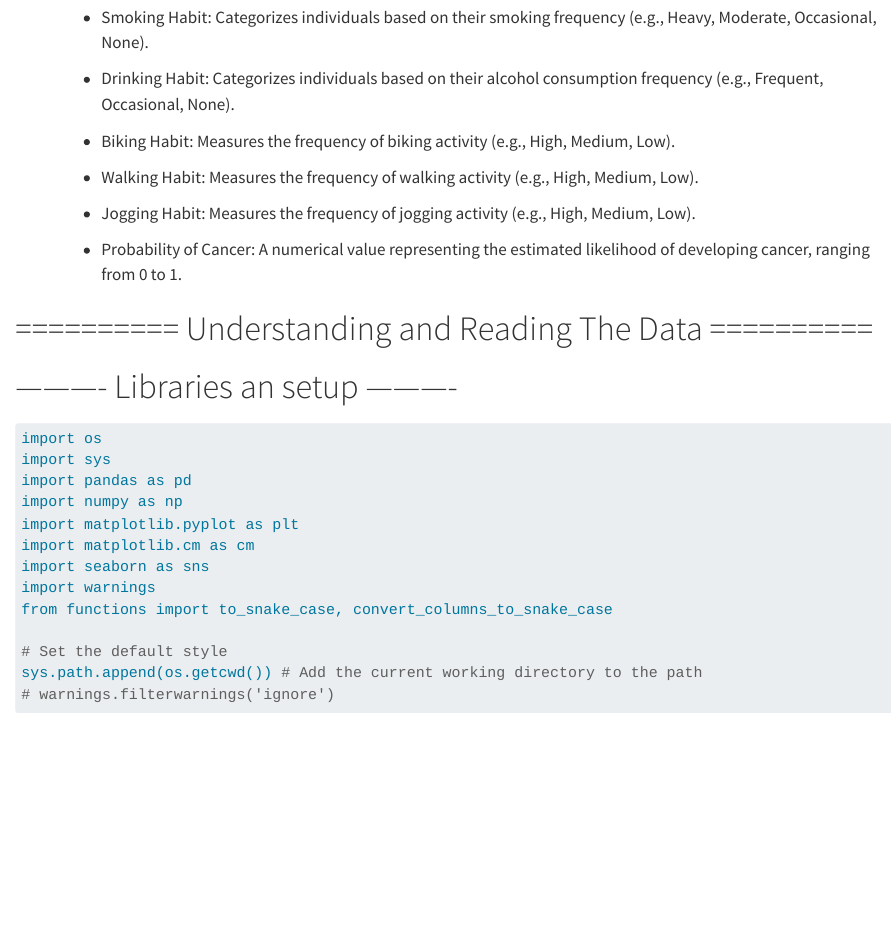
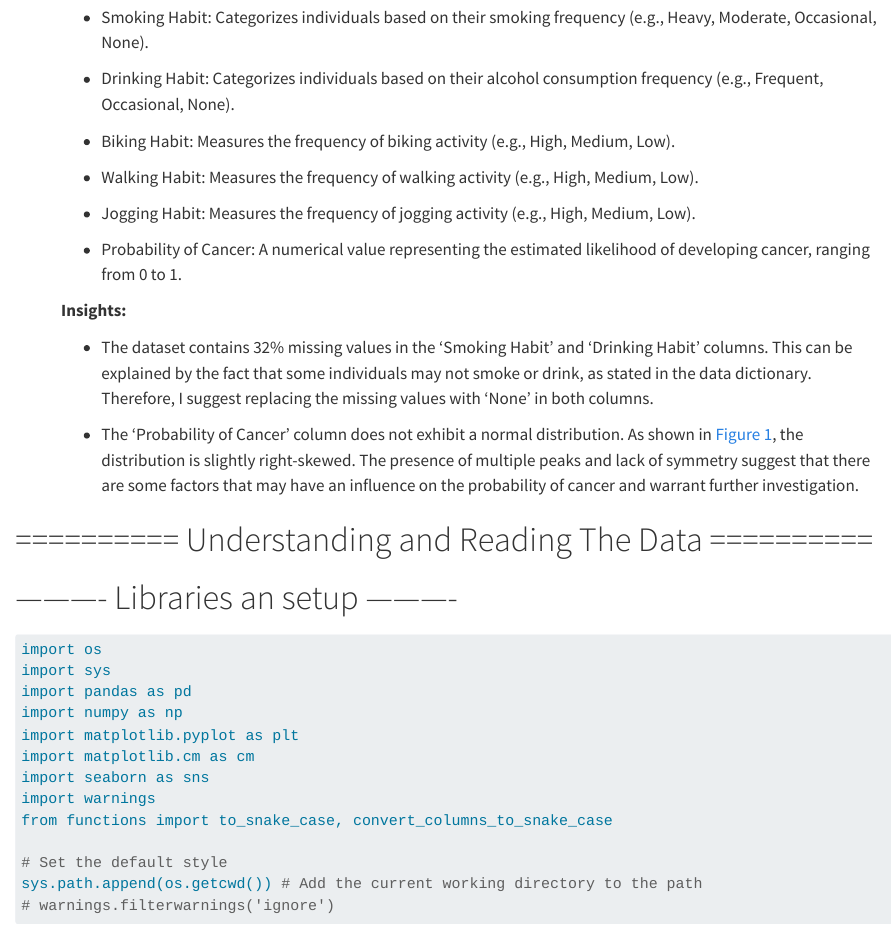
Before and after one commit to ManuelLagunas/lifestyle_cancer, a Quarto document (lifestyle_cancer/notebooks/eda.qmd): the page in a window 1100 px wide, from 280 px down. Rendered offline with R 4.5, knitr and Pandoc in place of Quarto, with nearby package versions; some code elsewhere in the file could not run offline.

Commit message:
intento de referencia cruzada

```diff
--- a/lifestyle_cancer/notebooks/eda.qmd
+++ b/lifestyle_cancer/notebooks/eda.qmd
@@ -21,6 +21,15 @@ abstract: |
   - Jogging Habit: Measures the frequency of jogging activity (e.g., High, Medium, Low).
 
   - Probability of Cancer: A numerical value representing the estimated likelihood of developing cancer, ranging from 0 to 1.
+
+  **Insights:**
+
+  - The dataset contains 32% missing values in the 'Smoking Habit' and 'Drinking Habit' columns. This can be explained by the fact that some individuals may not smoke or drink, as stated in the data dictionary. Therefore, I suggest replacing the missing values with 'None' in both columns.
+
+  - The 'Probability of Cancer' column does not exhibit a normal distribution. As shown in @fig-probability-of-cancer-distribution-graph, the distribution is slightly right-skewed. The presence of multiple peaks and lack of symmetry suggest that there are some factors that may have an influence on the probability of cancer and warrant further investigation.
+
+
+
 ---
 
 # ========== Understanding and Reading The Data ==========
```
Also changed, not shown: lifestyle_cancer/notebooks/eda.qmd (2 more changed lines).
